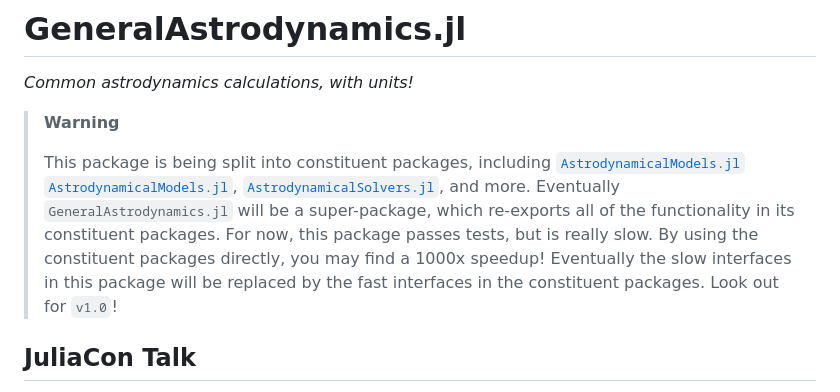
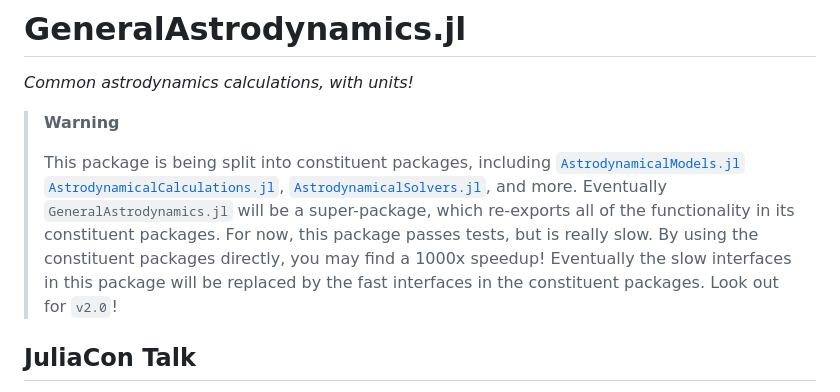
Before and after one commit to JuliaAstro/GeneralAstrodynamics.jl, a Markdown page: README.md, the part around the change. Rendered like a GitHub page.

```diff
--- a/README.md
+++ b/README.md
@@ -9,14 +9,14 @@ _Common astrodynamics calculations, with units!_
 >
 > This package is being split into constituent packages, including
 > [`AstrodynamicalModels.jl`](https://github.com/cadojo/AstrodynamicalModels.jl,)
-> [`AstrodynamicalModels.jl`](https://github.com/cadojo/AstrodynamicalModels.jl),
+> [`AstrodynamicalCalculations.jl`](https://github.com/cadojo/AstrodynamicalCalculations.jl),
 > [`AstrodynamicalSolvers.jl`](https://github.com/cadojo/AstrodynamicalModels.jl),
 > and more. Eventually `GeneralAstrodynamics.jl` will be a super-package, which
 > re-exports all of the functionality in its constituent packages. For now, this
 > package passes tests, but is really slow. By using the constituent packages
 > directly, you may find a 1000x speedup! Eventually the slow interfaces in this
 > package will be replaced by the fast interfaces in the constituent packages.
-> Look out for `v1.0`!
+> Look out for `v2.0`!
 
 ## JuliaCon Talk
 
```
